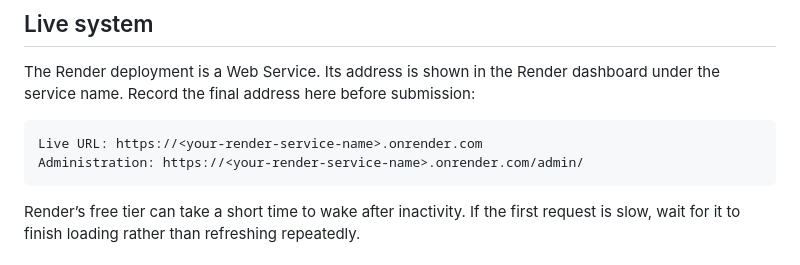
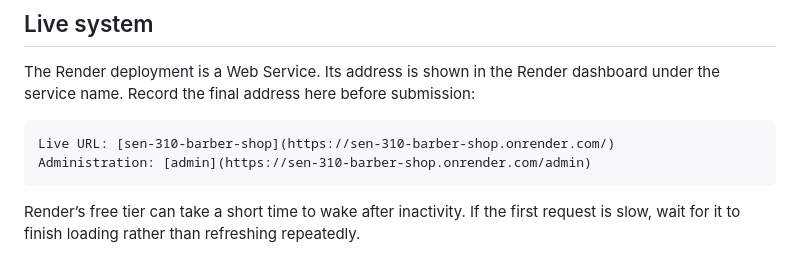
Before and after one commit to devIykee/sen-310-barber-shop, a Markdown page: README.md, the part around the change. GitHub-like rendering.

Commit message:
Update Live URL and Administration links in README

````diff
--- a/README.md
+++ b/README.md
@@ -12,8 +12,8 @@ The application was designed around one important business rule: **a barber cann
 The Render deployment is a Web Service. Its address is shown in the Render dashboard under the service name. Record the final address here before submission:
 
 ```text
-Live URL: https://<your-render-service-name>.onrender.com
-Administration: https://<your-render-service-name>.onrender.com/admin/
+Live URL: [sen-310-barber-shop](https://sen-310-barber-shop.onrender.com/)
+Administration: [admin](https://sen-310-barber-shop.onrender.com/admin)
 ```
 
 Render’s free tier can take a short time to wake after inactivity. If the first request is slow, wait for it to finish loading rather than refreshing repeatedly.
````
